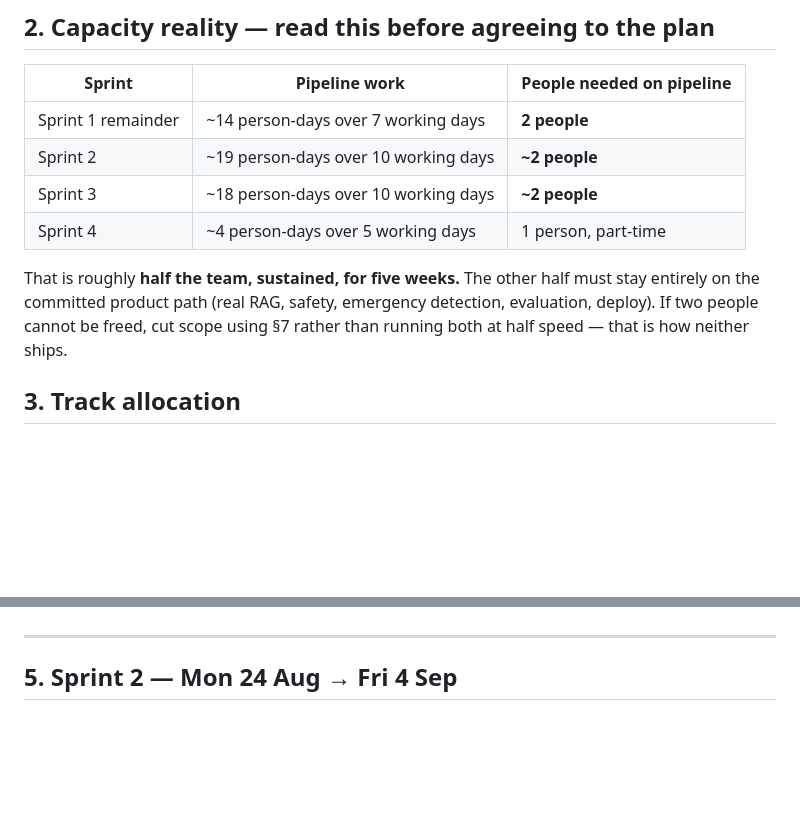
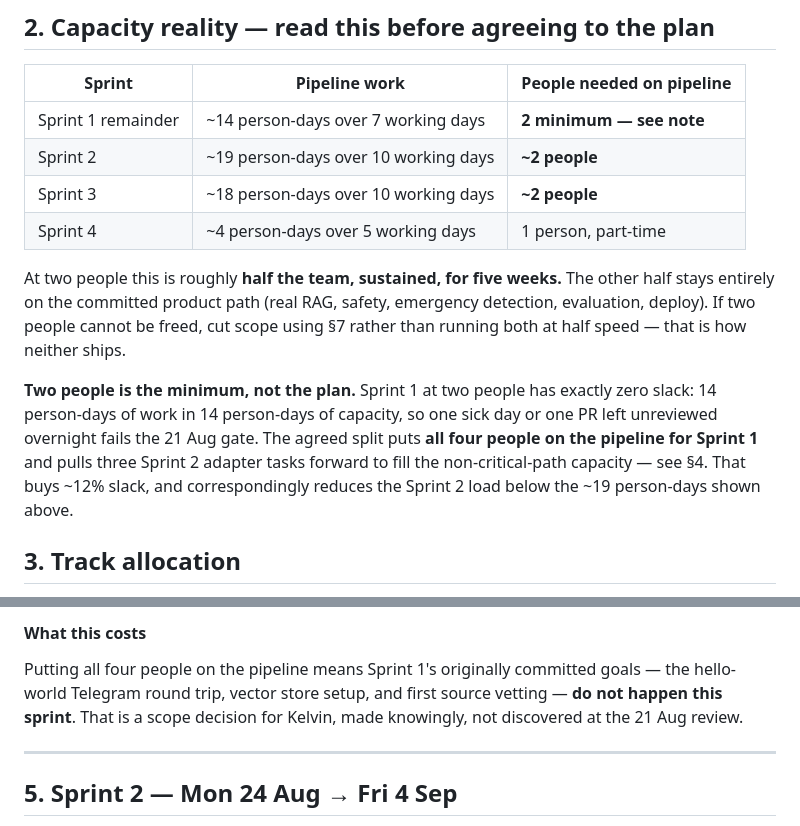
Before and after one commit to Nebo-Techn/MamaCareAI-PT26, a Markdown page: docs/PIPELINE_BACKLOG.md, 2 parts joined by grey strips. Drawn GitHub-style; blank space fills up the shorter version.

Commit message:
Add four-person Sprint 1 split with file ownership boundaries

```diff
--- a/docs/PIPELINE_BACKLOG.md
+++ b/docs/PIPELINE_BACKLOG.md
@@ -41,15 +41,24 @@ being silently forgotten. Nothing here is thrown away.
 
 | Sprint | Pipeline work | People needed on pipeline |
 |---|---|---|
-| Sprint 1 remainder | ~14 person-days over 7 working days | **2 people** |
+| Sprint 1 remainder | ~14 person-days over 7 working days | **2 minimum — see note** |
 | Sprint 2 | ~19 person-days over 10 working days | **~2 people** |
 | Sprint 3 | ~18 person-days over 10 working days | **~2 people** |
 | Sprint 4 | ~4 person-days over 5 working days | 1 person, part-time |
 
-That is roughly **half the team, sustained, for five weeks.** The other half
-must stay entirely on the committed product path (real RAG, safety, emergency
-detection, evaluation, deploy). If two people cannot be freed, cut scope using
-§7 rather than running both at half speed — that is how neither ships.
+At two people this is roughly **half the team, sustained, for five weeks.** The
+other half stays entirely on the committed product path (real RAG, safety,
+emergency detection, evaluation, deploy). If two people cannot be freed, cut
+scope using §7 rather than running both at half speed — that is how neither
+ships.
+
+**Two people is the minimum, not the plan.** Sprint 1 at two people has exactly
+zero slack: 14 person-days of work in 14 person-days of capacity, so one sick
+day or one PR left unreviewed overnight fails the 21 Aug gate. The agreed split
+puts **all four people on the pipeline for Sprint 1** and pulls three Sprint 2
+adapter tasks forward to fill the non-critical-path capacity — see §4. That
+buys ~12% slack, and correspondingly reduces the Sprint 2 load below the ~19
+person-days shown above.
 
 ## 3. Track allocation
 
@@ -105,3 +173,9 @@ walks a resource from `SUBMITTED` to `PUBLISHED` through all seven stages.
+#### What this costs
+
+Putting all four people on the pipeline means Sprint 1's originally committed
+goals — the hello-world Telegram round trip, vector store setup, and first
+source vetting — **do not happen this sprint**. That is a scope decision for
+Kelvin, made knowingly, not discovered at the 21 Aug review.
 
 ---
 
```
Also changed, not shown: other parts of docs/PIPELINE_BACKLOG.md (+59 -0 lines).
